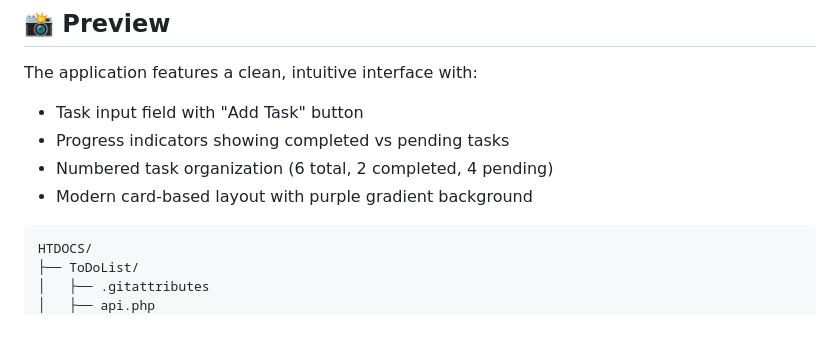
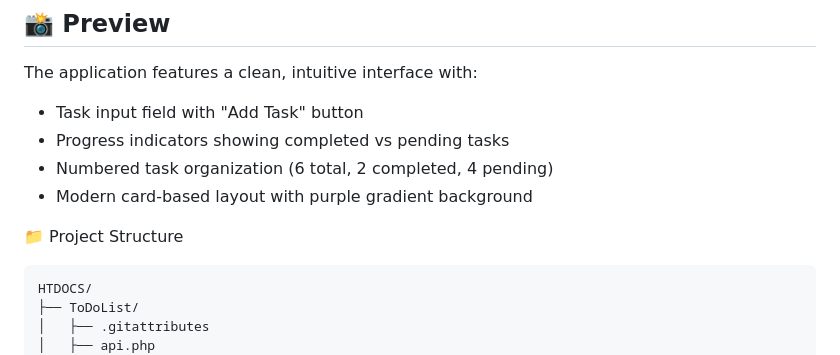
Before and after one commit to HopeFlynn/To-Do-List-App, a Markdown page: README.md, the part around the change. Rendered like a GitHub page; blank space fills up the shorter version.

````diff
--- a/README.md
+++ b/README.md
@@ -19,7 +19,7 @@ The application features a clean, intuitive interface with:
 - Numbered task organization (6 total, 2 completed, 4 pending)
 - Modern card-based layout with purple gradient background
 
-
+📁 Project Structure
 
 ```
 HTDOCS/
````
